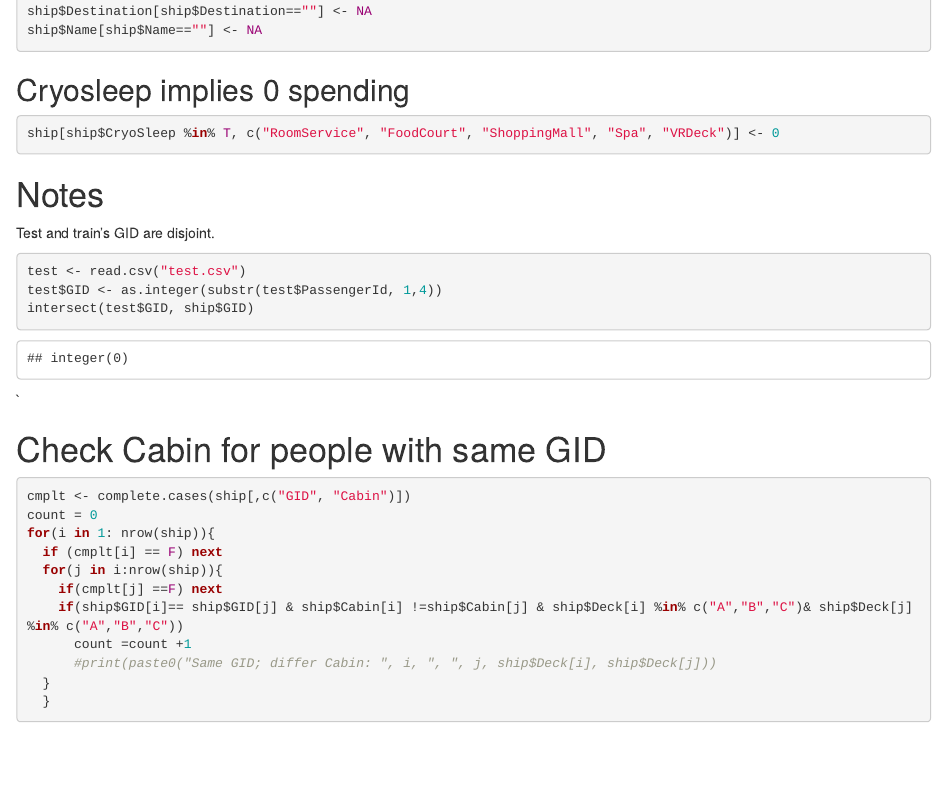
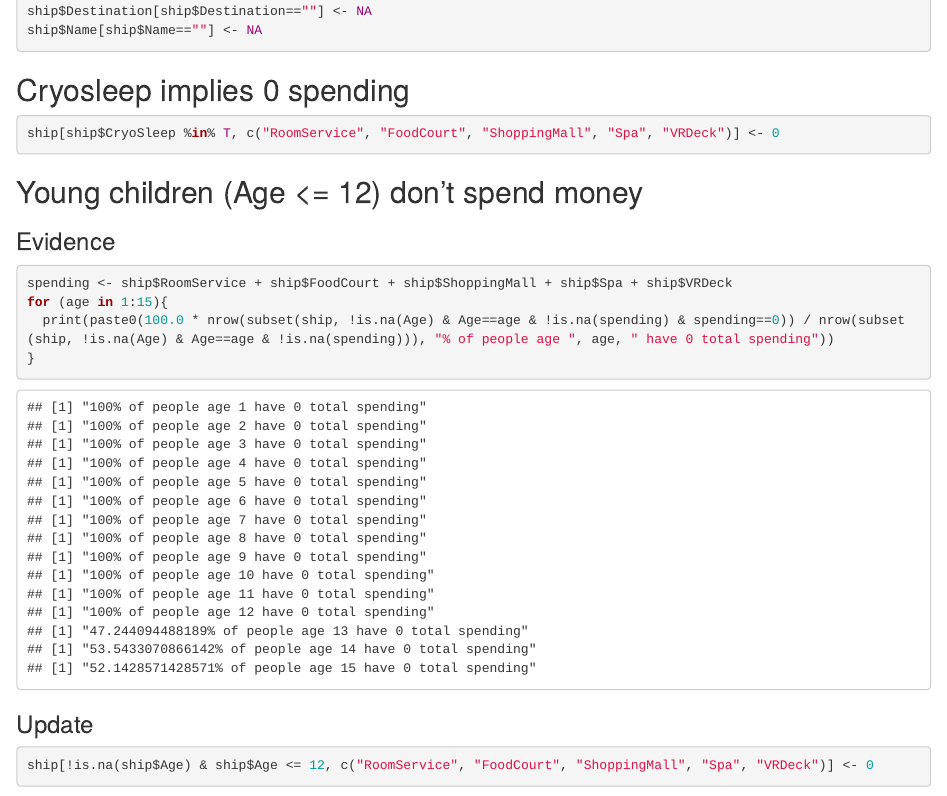
Before and after one commit to jordan-boswell/spaceship-titanic, an R Markdown document (exploration.Rmd): the page in a window 1100 px wide, from 1730 px down. Rendered offline with R 4.5, knitr and Pandoc, with nearby package versions; some code elsewhere in the file could not run offline.

Commit message:
set missing spending for young children to 0

````diff
--- a/exploration.Rmd
+++ b/exploration.Rmd
@@ -62,6 +61,20 @@ ship$Name[ship$Name==""] <- NA
 ## Cryosleep implies 0 spending
 ```{r}
 ship[ship$CryoSleep %in% T, c("RoomService", "FoodCourt", "ShoppingMall", "Spa", "VRDeck")] <- 0
+```
+
+## Young children (Age <= 12) don't spend money
+### Evidence
+```{r}
+spending <- ship$RoomService + ship$FoodCourt + ship$ShoppingMall + ship$Spa + ship$VRDeck
+for (age in 1:15){
+  print(paste0(100.0 * nrow(subset(ship, !is.na(Age) & Age==age & !is.na(spending) & spending==0)) / nrow(subset(ship, !is.na(Age) & Age==age & !is.na(spending))), "% of people age ", age, " have 0 total spending"))
+}
+```
+
+### Update
+```{r}
+ship[!is.na(ship$Age) & ship$Age <= 12, c("RoomService", "FoodCourt", "ShoppingMall", "Spa", "VRDeck")] <- 0
 ```
 
 
````
Also changed, not shown: exploration.Rmd (1 more changed lines).
